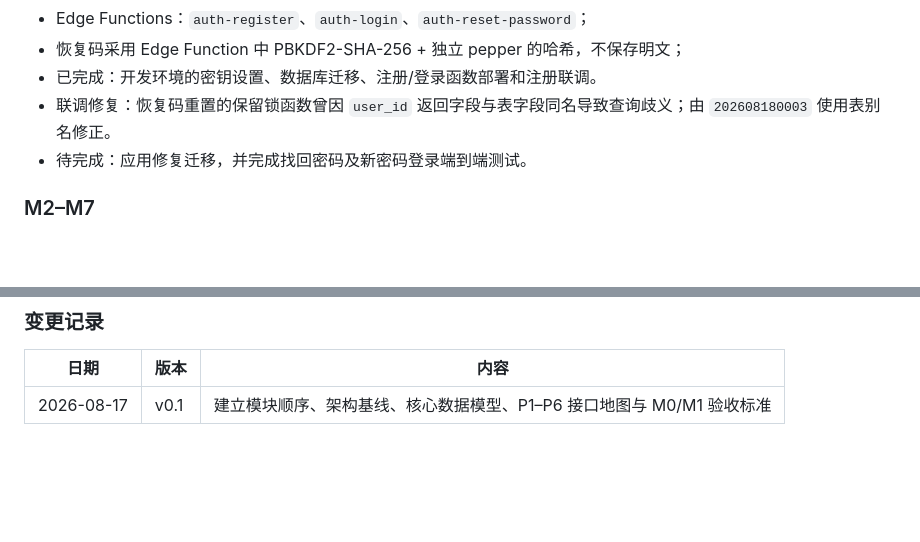
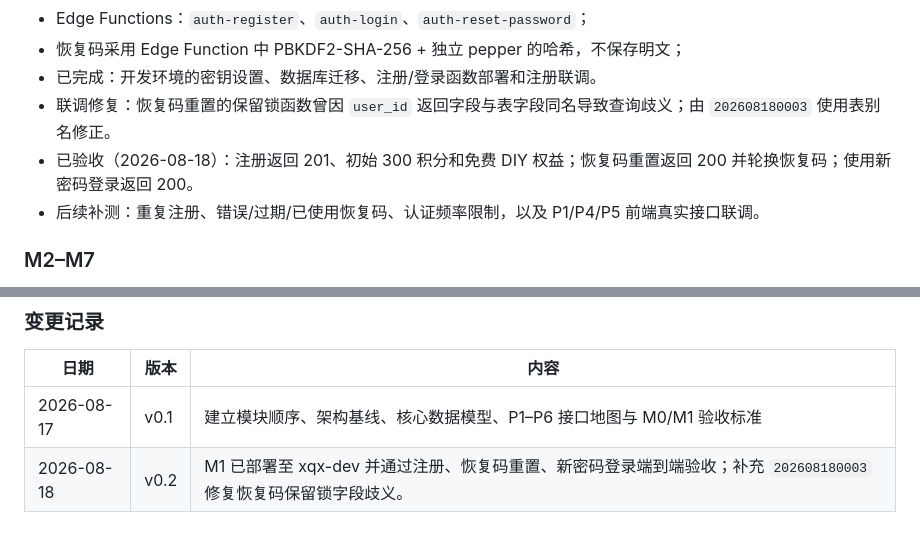
Before and after one commit to fengyulong849-bit/XGX, a Markdown page: 文档/小确闲_后端开发文档.md, 2 parts joined by grey strips. GitHub-like rendering; blank space fills up the shorter version.

Commit message:
docs: record M1 cloud acceptance results

```diff
--- a/文档/小确闲_后端开发文档.md
+++ b/文档/小确闲_后端开发文档.md
@@ -436,7 +436,8 @@ care_type       = water | sit
 - 恢复码采用 Edge Function 中 PBKDF2-SHA-256 + 独立 pepper 的哈希，不保存明文；
 - 已完成：开发环境的密钥设置、数据库迁移、注册/登录函数部署和注册联调。
 - 联调修复：恢复码重置的保留锁函数曾因 `user_id` 返回字段与表字段同名导致查询歧义；由 `202608180003` 使用表别名修正。
-- 待完成：应用修复迁移，并完成找回密码及新密码登录端到端测试。
+- 已验收（2026-08-18）：注册返回 201、初始 300 积分和免费 DIY 权益；恢复码重置返回 200 并轮换恢复码；使用新密码登录返回 200。
+- 后续补测：重复注册、错误/过期/已使用恢复码、认证频率限制，以及 P1/P4/P5 前端真实接口联调。
 
 ### M2–M7
 
@@ -462,3 +463,4 @@ care_type       = water | sit
 | 日期 | 版本 | 内容 |
 |---|---|---|
 | 2026-08-17 | v0.1 | 建立模块顺序、架构基线、核心数据模型、P1–P6 接口地图与 M0/M1 验收标准 |
+| 2026-08-18 | v0.2 | M1 已部署至 xqx-dev 并通过注册、恢复码重置、新密码登录端到端验收；补充 `202608180003` 修复恢复码保留锁字段歧义。 |
```
